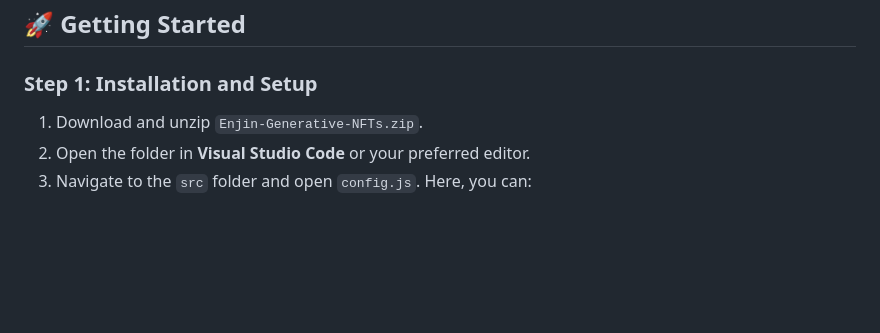
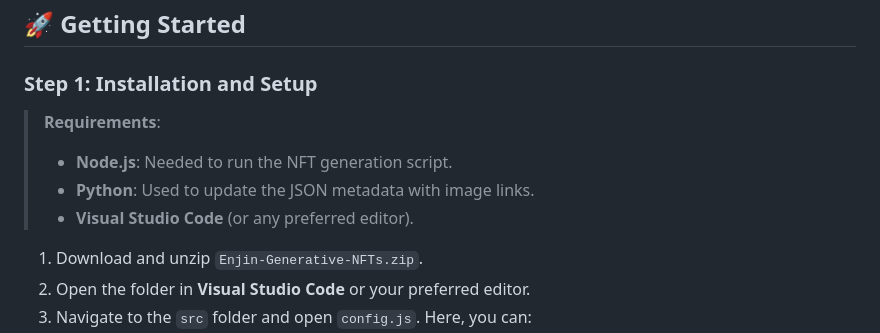
Before and after one commit to Chris21t/Enjin-NFT-Tools, a Markdown page: Enjin-Generative-NFTs/README.md, the part around the change. Drawn GitHub-style; blank space fills up the shorter version.

Commit message:
Updated README with Node.js and Python requirements

```diff
--- a/Enjin-Generative-NFTs/README.md
+++ b/Enjin-Generative-NFTs/README.md
@@ -21,6 +21,11 @@ Welcome to **Enjin Chain Generative NFTs** – a customized version of the popul
 ## 🚀 Getting Started
 
 ### Step 1: Installation and Setup
+
+> **Requirements**:
+> - **Node.js**: Needed to run the NFT generation script.
+> - **Python**: Used to update the JSON metadata with image links.
+> - **Visual Studio Code** (or any preferred editor).
 
 1. Download and unzip `Enjin-Generative-NFTs.zip`.
 2. Open the folder in **Visual Studio Code** or your preferred editor.
```
